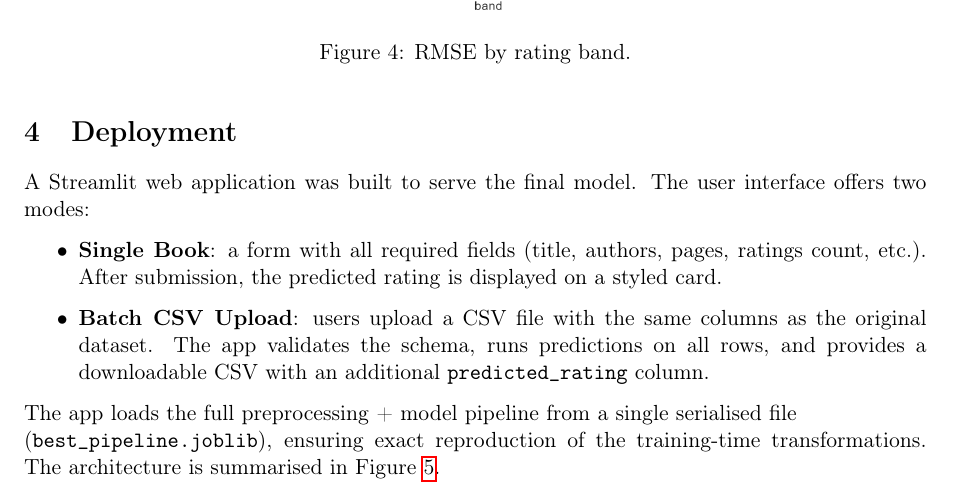
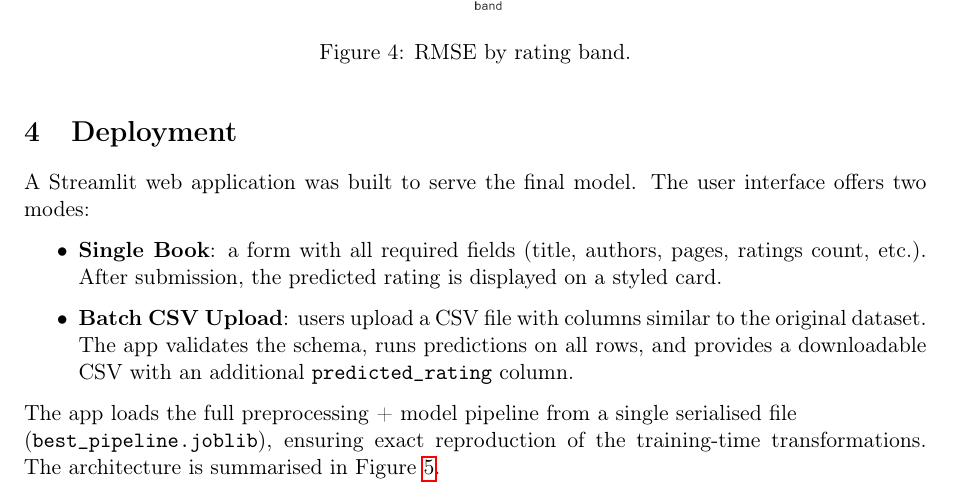
Before and after one commit to jettguitteau/book_classification_pythonML, a LaTeX document (reports/report_latex/main.tex): part of page 5 of 7, cut so that both start at the same text. Compiled offline with pdfLaTeX.

Commit message:
Update main.tex
in Batch CSV : "columns similar to" instead of "same columns as"

```diff
--- a/reports/report_latex/main.tex
+++ b/reports/report_latex/main.tex
@@ -147,7 +147,7 @@ Figure~\ref{fig:error_band} shows that the model performs best on books rated 4
 A Streamlit web application was built to serve the final model. The user interface offers two modes:
 \begin{itemize}
     \item \textbf{Single Book}: a form with all required fields (title, authors, pages, ratings count, etc.). After submission, the predicted rating is displayed on a styled card.
-    \item \textbf{Batch CSV Upload}: users upload a CSV file with the same columns as the original dataset. The app validates the schema, runs predictions on all rows, and provides a downloadable CSV with an additional \texttt{predicted\_rating} column.
+    \item \textbf{Batch CSV Upload}: users upload a CSV file with columns similar to the original dataset. The app validates the schema, runs predictions on all rows, and provides a downloadable CSV with an additional \texttt{predicted\_rating} column.
 \end{itemize}
 The app loads the full preprocessing + model pipeline from a single serialised file \\ (\texttt{best\_pipeline.joblib}), ensuring exact reproduction of the training‑time transformations. The architecture is summarised in Figure~\ref{fig:arch}.
 
```
